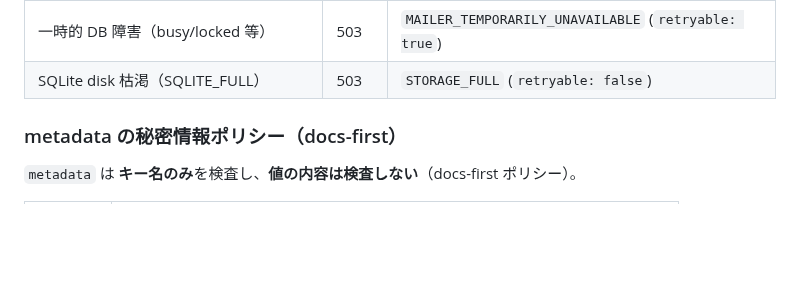
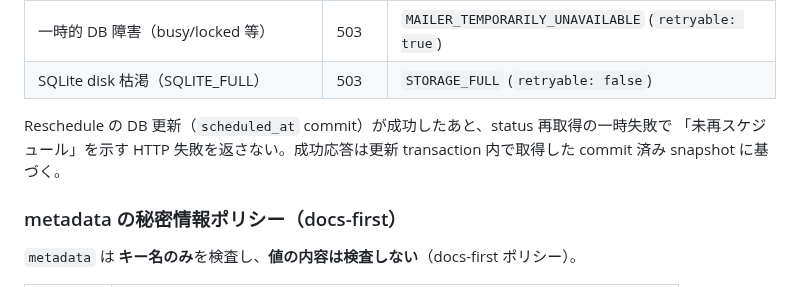
Before and after one commit to kooiei-in4a/amane-mailer, a Markdown page: docs/service-spec.md, the part around the change. Rendered like a GitHub page; blank space fills up the shorter version.

```diff
--- a/docs/service-spec.md
+++ b/docs/service-spec.md
@@ -129,6 +129,10 @@ Cancel の DB 更新（`Cancelled` commit）が成功したあと、webhook enqu
 | 許可状態以外 | 422 | `INVALID_STATE` |
 | 一時的 DB 障害（busy/locked 等） | 503 | `MAILER_TEMPORARILY_UNAVAILABLE` (`retryable: true`) |
 | SQLite disk 枯渇（SQLITE_FULL） | 503 | `STORAGE_FULL` (`retryable: false`) |
+
+Reschedule の DB 更新（`scheduled_at` commit）が成功したあと、status 再取得の一時失敗で
+「未再スケジュール」を示す HTTP 失敗を返さない。成功応答は更新 transaction 内で取得した
+commit 済み snapshot に基づく。
 
 ### metadata の秘密情報ポリシー（docs-first）
 
```
Also changed, not shown: docs/service-spec.en.md (+5 -0 lines).
